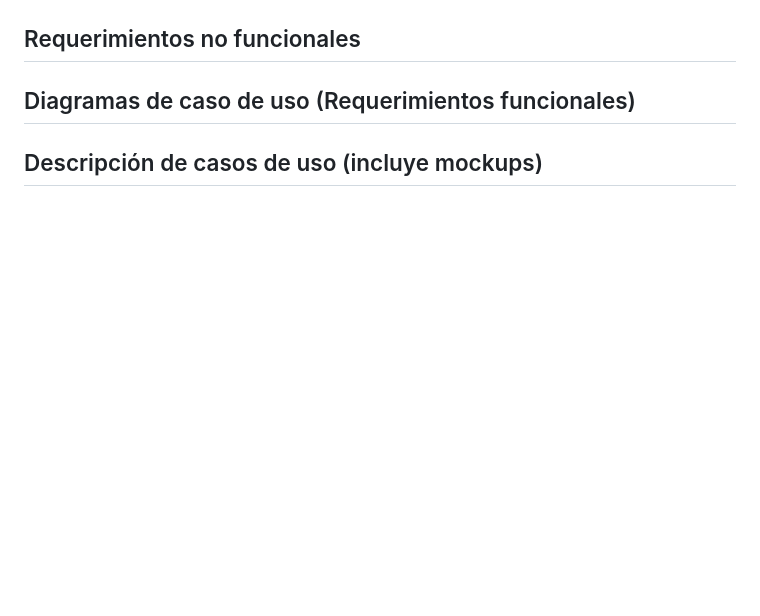
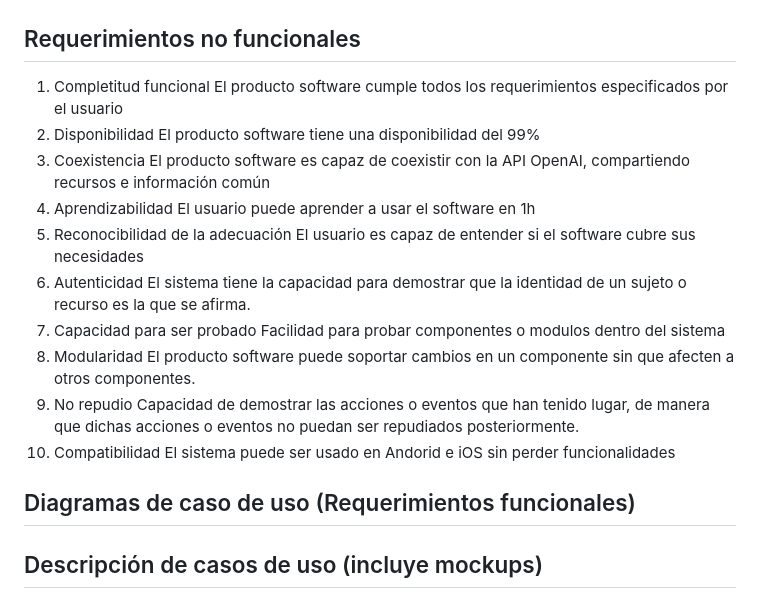
Before and after one commit to Raijam13/Proyecto_progra_movil, a Markdown page: README.md, the part around the change. Rendered like a GitHub page; blank space fills up the shorter version.

Commit message:
Agregando requerimientos no funcionales

```diff
--- a/README.md
+++ b/README.md
@@ -45,7 +45,26 @@ flutter doctor
 La arquitectura está conformada por un dispositivo Android, donde se ejecuta la aplicación móvil desarrollada en Flutter. Este cliente se conecta a través de Internet mediante protocolo HTTPS a una API REST implementada en Ruby, desplegada en un servidor EC2 de AWS. El backend gestiona la lógica de negocio y el acceso a la base de datos SQLite3, encargada de almacenar de manera persistente la información de usuarios, transacciones y metas. Adicionalmente, el backend consume una API externa de LLM (OpenAI), que brinda el servicio de inteligencia artificial para generar análisis financieros y recomendaciones personalizadas.
 ![](docs/img/Diagrama_de_despliegue.png)
 ## Requerimientos no funcionales
-
+1. Completitud funcional
+El producto software cumple todos los requerimientos especificados por el usuario
+2. Disponibilidad
+El producto software tiene una disponibilidad del 99%
+3. Coexistencia
+El producto software es capaz de coexistir con la API OpenAI, compartiendo recursos e información común
+4. Aprendizabilidad
+El usuario puede aprender a usar el software en 1h
+5. Reconocibilidad de la adecuación
+El usuario es capaz de entender si el software cubre sus necesidades
+6. Autenticidad
+El sistema tiene la capacidad para demostrar que la identidad de un sujeto o recurso es la que se afirma.
+7. Capacidad para ser probado
+Facilidad para probar componentes o modulos dentro del sistema
+8. Modularidad
+El producto software puede soportar cambios en un componente sin que afecten a otros componentes.
+9. No repudio
+Capacidad de demostrar las acciones o eventos que han tenido lugar, de manera que dichas acciones o eventos no puedan ser repudiados posteriormente.
+10. Compatibilidad
+El sistema puede ser usado en Andorid e iOS sin perder funcionalidades
 ## Diagramas de caso de uso (Requerimientos funcionales)
 
 ## Descripción de casos de uso (incluye mockups)
```
